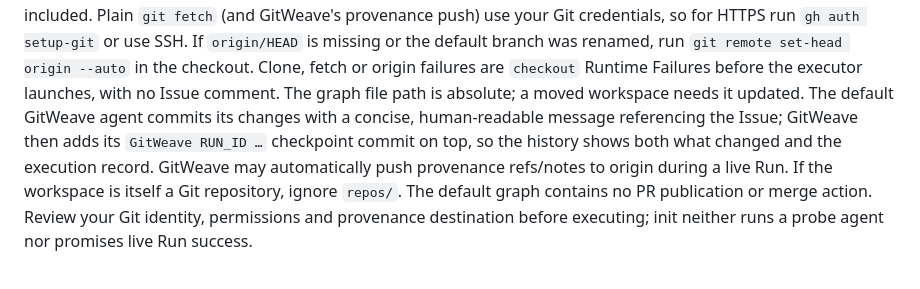
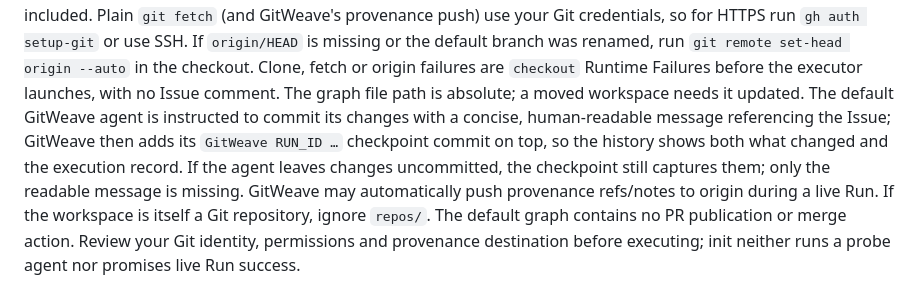
Before and after one commit to takahirox/projectweave, a Markdown page: docs/usage.md, the part around the change. Drawn GitHub-style.

Commit message:
Describe agent commits as instructed and keep the checkpoint guarantee
Co-Authored-By: Claude Opus 5.5 (1M context) <noreply@anthropic.com>

```diff
--- a/docs/usage.md
+++ b/docs/usage.md
@@ -216,10 +216,12 @@ default branch was renamed, run `git remote set-head origin --auto` in the
 checkout. Clone,
 fetch or origin failures are `checkout` Runtime Failures before the executor
 launches, with no Issue comment. The graph file path is absolute; a moved
-workspace needs it updated. The default GitWeave agent commits its changes with
-a concise, human-readable message referencing the Issue; GitWeave then adds its
-`GitWeave RUN_ID …` checkpoint commit on top, so the history shows both what
-changed and the execution record. GitWeave may automatically push provenance
+workspace needs it updated. The default GitWeave agent is instructed to commit
+its changes with a concise, human-readable message referencing the Issue; GitWeave
+then adds its `GitWeave RUN_ID …` checkpoint commit on top, so the history shows
+both what changed and the execution record. If the agent leaves changes
+uncommitted, the checkpoint still captures them; only the readable message is
+missing. GitWeave may automatically push provenance
 refs/notes to origin during a live Run.
 If the workspace is itself a Git repository, ignore `repos/`.
 The default graph contains no PR publication or merge action. Review your Git
```
